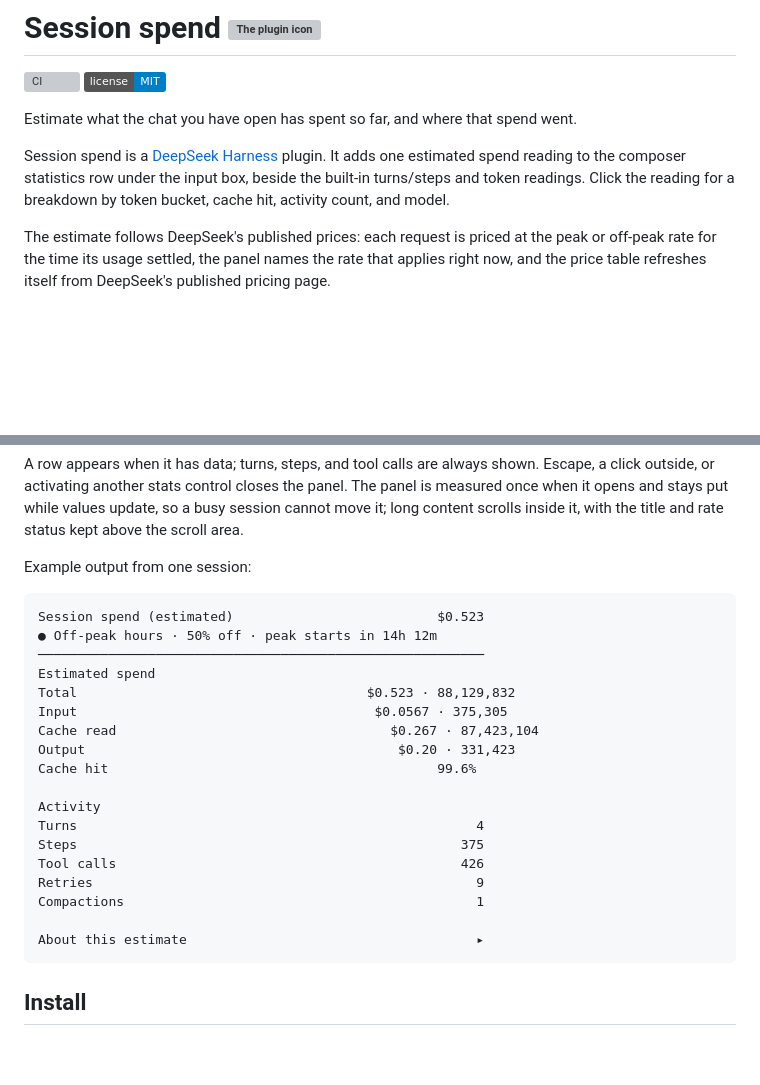
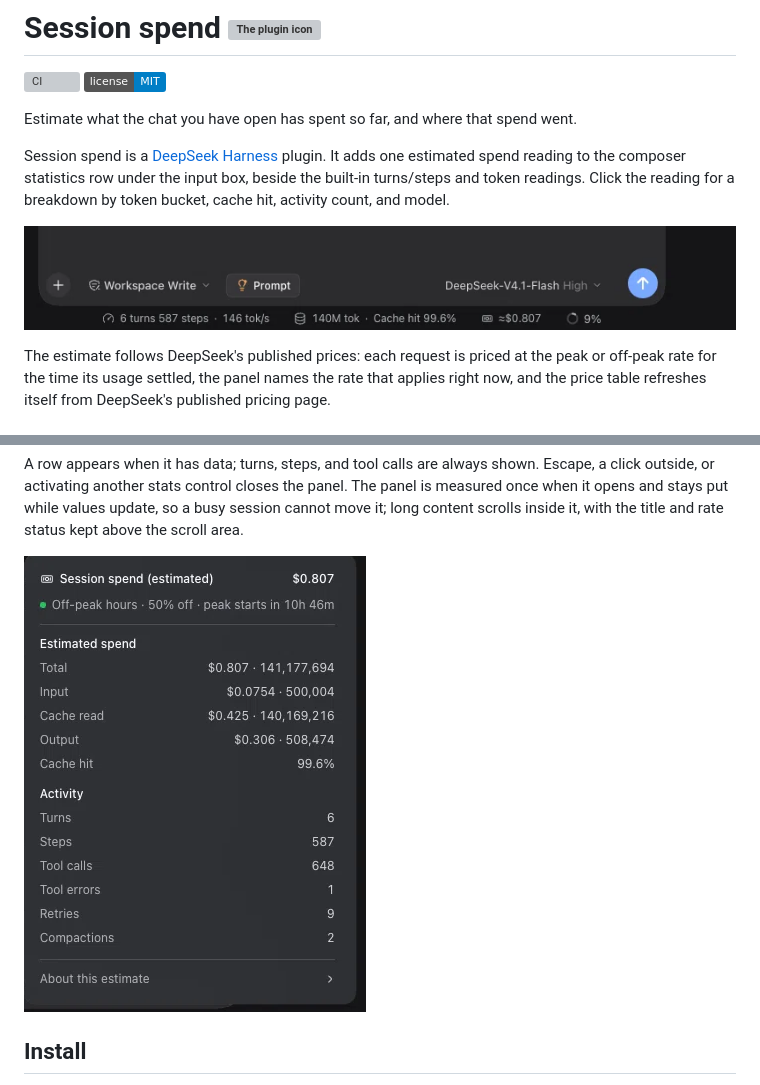
Before and after one commit to Broklam/dsh-spend-tracker, a Markdown page: README.md, 2 parts joined by grey strips. GitHub-like rendering; pictures changed too: docs/images/composer-dock.png (added), docs/images/session-spend-panel.png (added); badges without logos; blank space fills up the shorter version; grey boxes are pictures that could not be loaded.

Commit message:
Add README screenshots of the spend reading and panel

````diff
--- a/README.md
+++ b/README.md
@@ -6,6 +6,8 @@
 Estimate what the chat you have open has spent so far, and where that spend went.
 
 Session spend is a [DeepSeek Harness](https://github.com/deepseek-ai/deepseek-harness) plugin. It adds one estimated spend reading to the composer statistics row under the input box, beside the built-in turns/steps and token readings. Click the reading for a breakdown by token bucket, cache hit, activity count, and model.
+
+![The composer footer in DeepSeek Harness, with the estimated spend reading ≈$0.807 in the statistics row beside turns, tokens, cache hit, and context use](docs/images/composer-dock.png)
 
 The estimate follows DeepSeek's published prices: each request is priced at the peak or off-peak rate for the time its usage settled, the panel names the rate that applies right now, and the price table refreshes itself from DeepSeek's published pricing page.
 
@@ -26,28 +28,7 @@ Warnings stay visible at the bottom of the panel: unpriced usage, or a truncated
 
 A row appears when it has data; turns, steps, and tool calls are always shown. Escape, a click outside, or activating another stats control closes the panel. The panel is measured once when it opens and stays put while values update, so a busy session cannot move it; long content scrolls inside it, with the title and rate status kept above the scroll area.
 
-Example output from one session:
-
-```text
-Session spend (estimated)                          $0.523
-● Off-peak hours · 50% off · peak starts in 14h 12m
-─────────────────────────────────────────────────────────
-Estimated spend
-Total                                     $0.523 · 88,129,832
-Input                                      $0.0567 · 375,305
-Cache read                                   $0.267 · 87,423,104
-Output                                        $0.20 · 331,423
-Cache hit                                          99.6%
-
-Activity
-Turns                                                   4
-Steps                                                 375
-Tool calls                                            426
-Retries                                                 9
-Compactions                                             1
-
-About this estimate                                     ▸
-```
+![The open panel: Session spend (estimated), the current off-peak rate, estimated spend and activity rows, and a collapsed About this estimate row](docs/images/session-spend-panel.png)
 
 ## Install
 
````
Also changed, not shown: CHANGELOG.md (+1 -0 lines).
